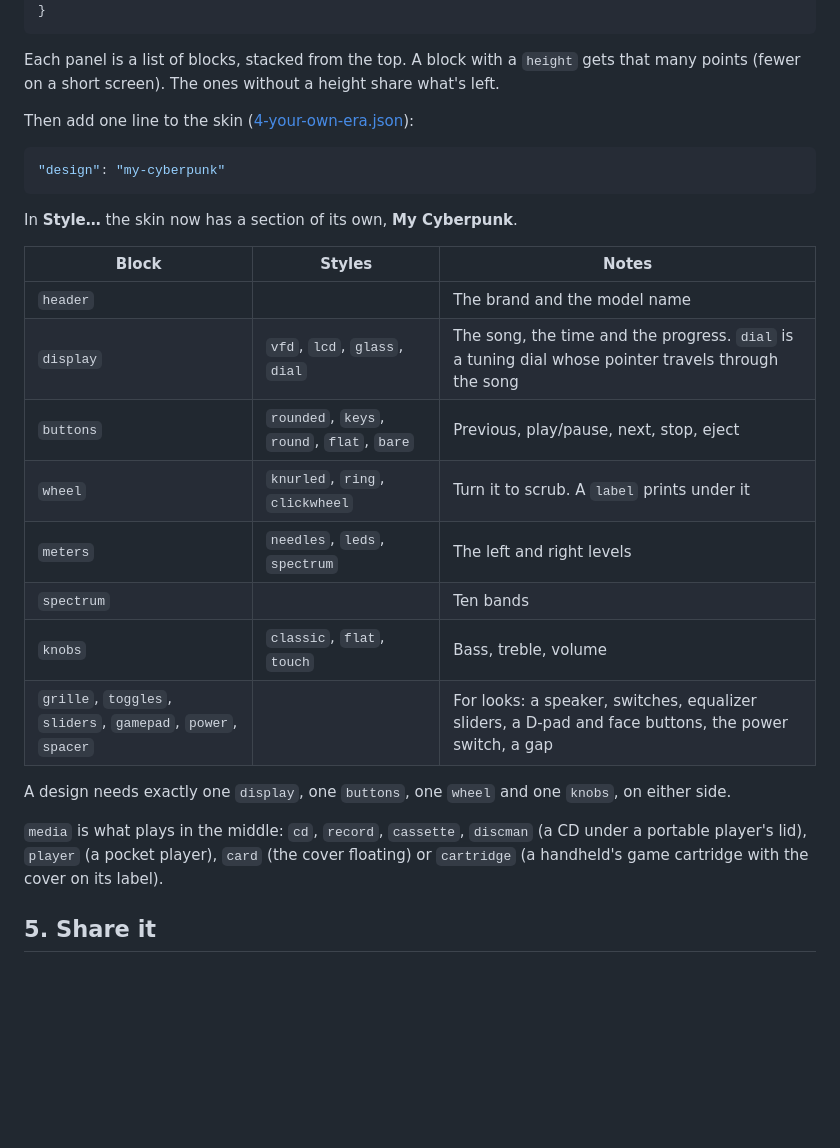
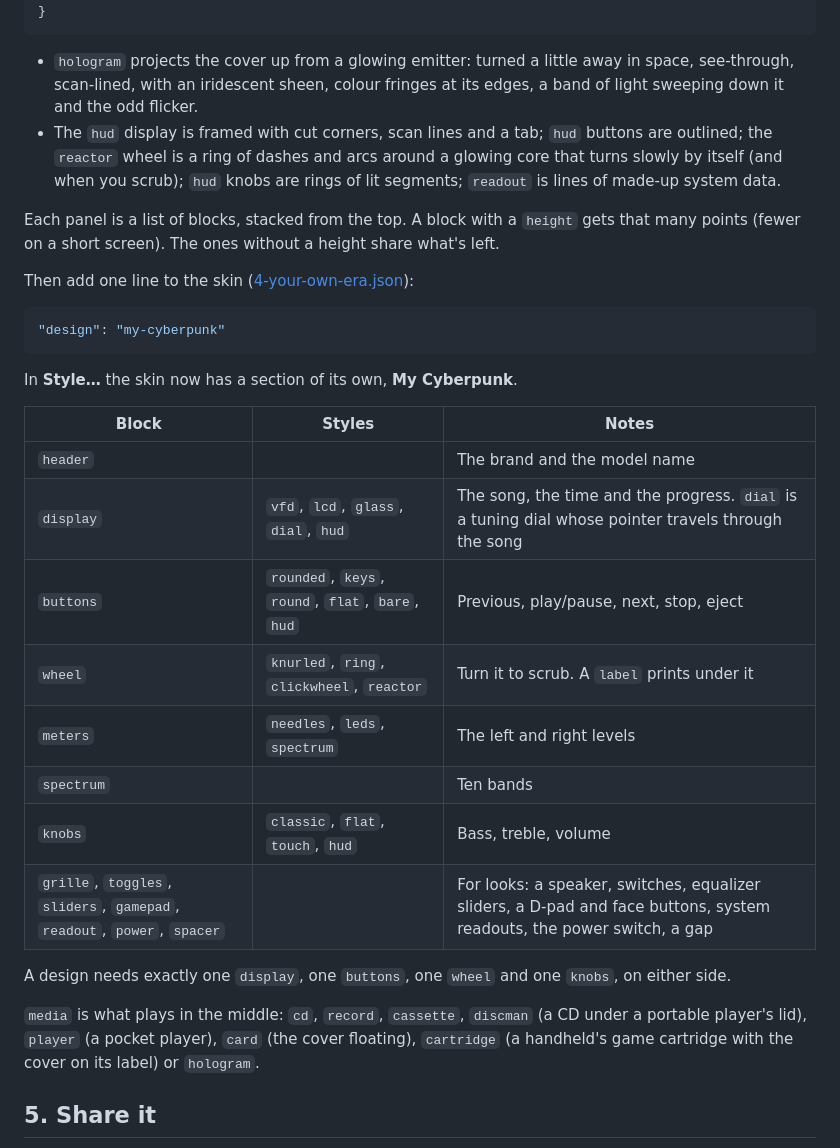
Before and after one commit to dhairyab0069/himawari-mac, a Markdown page: docs/make-your-own.md, the part around the change printed below. Rendered like a GitHub page; blank space fills up the shorter version.

````diff
--- a/docs/make-your-own.md
+++ b/docs/make-your-own.md
@@ -126,6 +131,14 @@ panels. Save [my-cyberpunk.json](make-your-own/my-cyberpunk.json) in
   ]
 }
 ```
+
+- `hologram` projects the cover up from a glowing emitter: turned a little away in space,
+  see-through, scan-lined, with an iridescent sheen, colour fringes at its edges, a band of light
+  sweeping down it and the odd flicker.
+- The `hud` display is framed with cut corners, scan lines and a tab; `hud` buttons are outlined;
+  the `reactor` wheel is a ring of dashes and arcs around a glowing core that turns slowly by
+  itself (and when you scrub); `hud` knobs are rings of lit segments; `readout` is lines of
+  made-up system data.
 
 Each panel is a list of blocks, stacked from the top. A block with a `height` gets that many points
 (fewer on a short screen). The ones without a height share what's left.
@@ -141,19 +154,19 @@ In **Style…** the skin now has a section of its own, **My Cyberpunk**.
 | Block | Styles | Notes |
 |---|---|---|
 | `header` | | The brand and the model name |
-| `display` | `vfd`, `lcd`, `glass`, `dial` | The song, the time and the progress. `dial` is a tuning dial whose pointer travels through the song |
-| `buttons` | `rounded`, `keys`, `round`, `flat`, `bare` | Previous, play/pause, next, stop, eject |
-| `wheel` | `knurled`, `ring`, `clickwheel` | Turn it to scrub. A `label` prints under it |
+| `display` | `vfd`, `lcd`, `glass`, `dial`, `hud` | The song, the time and the progress. `dial` is a tuning dial whose pointer travels through the song |
+| `buttons` | `rounded`, `keys`, `round`, `flat`, `bare`, `hud` | Previous, play/pause, next, stop, eject |
+| `wheel` | `knurled`, `ring`, `clickwheel`, `reactor` | Turn it to scrub. A `label` prints under it |
 | `meters` | `needles`, `leds`, `spectrum` | The left and right levels |
 | `spectrum` | | Ten bands |
-| `knobs` | `classic`, `flat`, `touch` | Bass, treble, volume |
-| `grille`, `toggles`, `sliders`, `gamepad`, `power`, `spacer` | | For looks: a speaker, switches, equalizer sliders, a D-pad and face buttons, the power switch, a gap |
+| `knobs` | `classic`, `flat`, `touch`, `hud` | Bass, treble, volume |
+| `grille`, `toggles`, `sliders`, `gamepad`, `readout`, `power`, `spacer` | | For looks: a speaker, switches, equalizer sliders, a D-pad and face buttons, system readouts, the power switch, a gap |
 
 A design needs exactly one `display`, one `buttons`, one `wheel` and one `knobs`, on either side.
 
 `media` is what plays in the middle: `cd`, `record`, `cassette`, `discman` (a CD under a portable
-player's lid), `player` (a pocket player), `card` (the cover floating) or `cartridge` (a handheld's
-game cartridge with the cover on its label).
+player's lid), `player` (a pocket player), `card` (the cover floating), `cartridge` (a handheld's
+game cartridge with the cover on its label) or `hologram`.
 
 ## 5. Share it
 
````
Also changed, not shown: other parts of docs/make-your-own.md (+22 -17 lines), README.md (+3 -3 lines), docs/release-notes/1.5.md (+1 -1 lines), docs/make-your-own/3-materials.png, docs/make-your-own/4-your-own-era.png, 11 other files.
